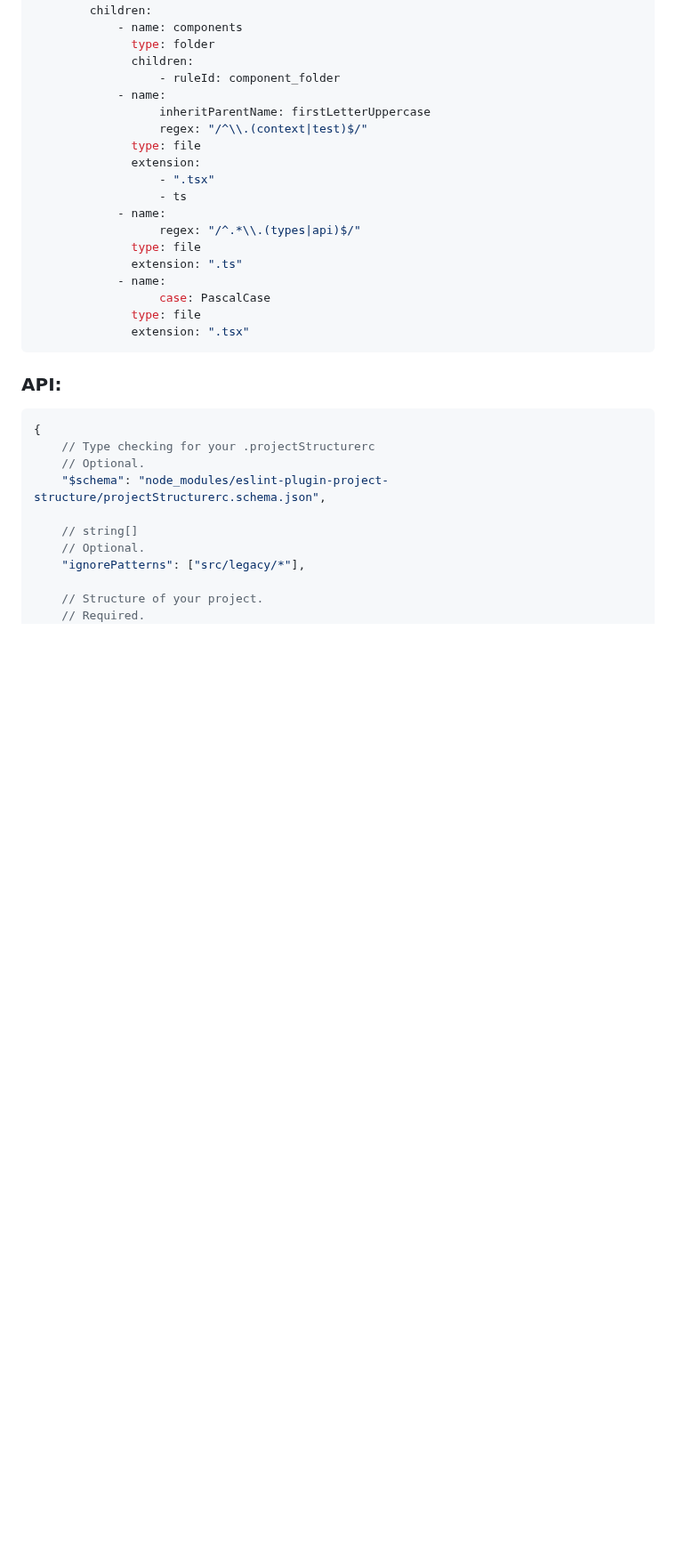
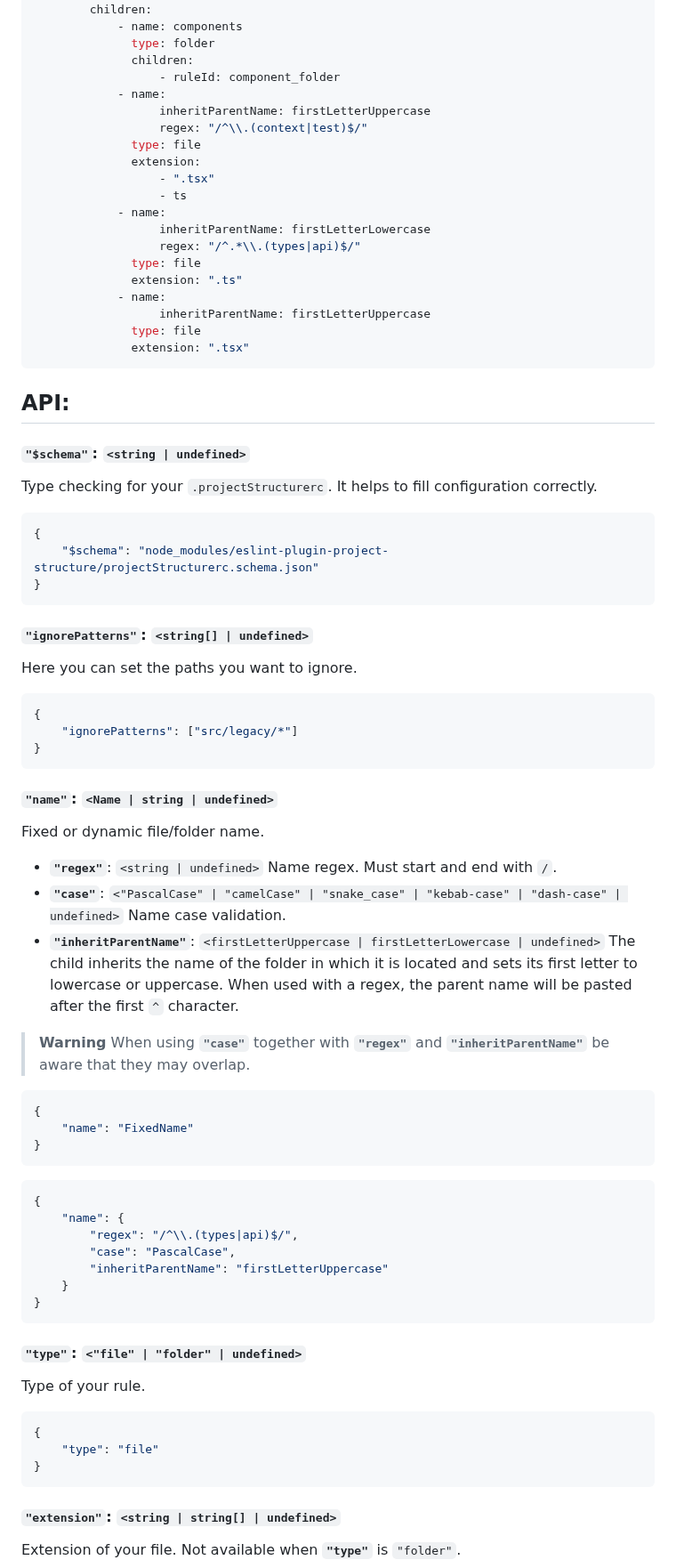
Before and after one commit to Igorkowalski94/eslint-plugin-project-structure, a Markdown page: README.md, the part around one of its changes. Shown at 89% size. Rendered like a GitHub page; blank space fills up the shorter version.

````diff
--- a/README.md
+++ b/README.md
@@ -154,26 +163,77 @@ rules:
                   - ".tsx"
                   - ts
             - name:
+                  inheritParentName: firstLetterLowercase
                   regex: "/^.*\\.(types|api)$/"
               type: file
               extension: ".ts"
             - name:
-                  case: PascalCase
+                  inheritParentName: firstLetterUppercase
               type: file
               extension: ".tsx"
 ```
 
-### API:
+## API:
+
+#### **`"$schema"`**: `<string | undefined>`
+
+Type checking for your `.projectStructurerc`. It helps to fill configuration correctly.
 
 ```jsonc
 {
-    // Type checking for your .projectStructurerc
-    // Optional.
-    "$schema": "node_modules/eslint-plugin-project-structure/projectStructurerc.schema.json",
+    "$schema": "node_modules/eslint-plugin-project-structure/projectStructurerc.schema.json"
+}
+```
 
-    // string[]
-    // Optional.
-    "ignorePatterns": ["src/legacy/*"],
+#### **`"ignorePatterns"`**: `<string[] | undefined>`
 
-    // Structure of your project.
-    // Required.
+Here you can set the paths you want to ignore.
+
+```jsonc
+{
+    "ignorePatterns": ["src/legacy/*"]
+}
+```
+
+#### **`"name"`**: `<Name | string | undefined>`
+
+Fixed or dynamic file/folder name.
+
+-   **`"regex"`**: `<string | undefined>` Name regex. Must start and end with `/`.
+-   **`"case"`**: `<"PascalCase" | "camelCase" | "snake_case" | "kebab-case" | "dash-case" | undefined>` Name case validation.
+-   **`"inheritParentName"`**: `<firstLetterUppercase | firstLetterLowercase | undefined>` The child inherits the name of the folder in which it is
+    located and sets its first letter to lowercase or uppercase. When used with a regex, the parent name will be pasted after the first `^` character.
+
+> **Warning**
+> When using **`"case"`** together with **`"regex"`** and **`"inheritParentName"`** be aware that they may overlap.
+
+```jsonc
+{
+    "name": "FixedName"
+}
+```
+
+```jsonc
+{
+    "name": {
+        "regex": "/^\\.(types|api)$/",
+        "case": "PascalCase",
+        "inheritParentName": "firstLetterUppercase"
+    }
+}
+```
+
+#### **`"type"`**: `<"file" | "folder" | undefined>`
+
+Type of your rule.
+
+```jsonc
+{
+    "type": "file"
+}
+```
+
+#### **`"extension"`**: `<string | string[] | undefined>`
+
+Extension of your file. Not available when **`"type"`** is `"folder"`.
+
````
Also changed, not shown: other parts of README.md (+103 -70 lines), images/example.jpg (added), 8 other files.
